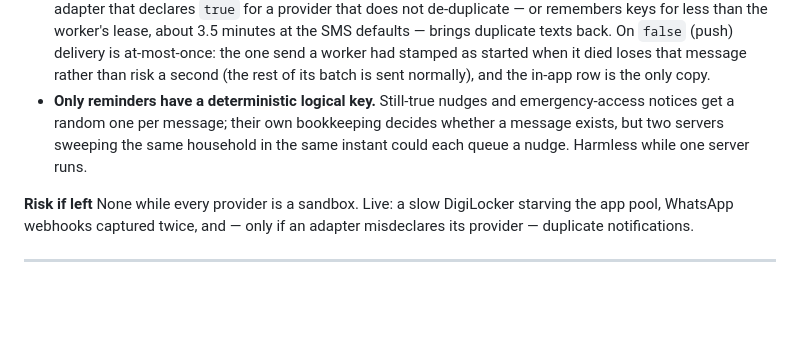
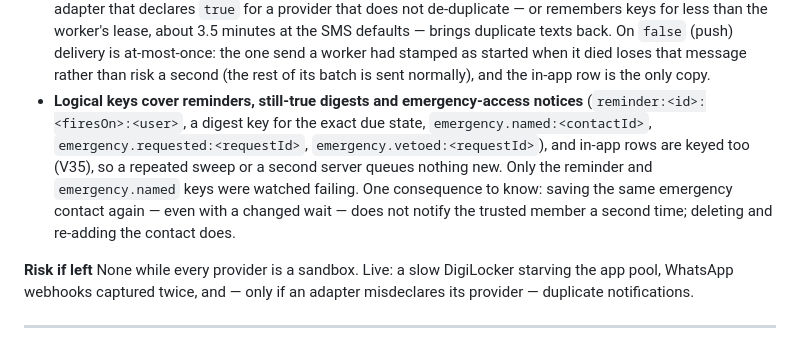
Before and after one commit to ishwarya-koduri/almira, a Markdown page: docs/known-issues.md, the part around the change. Drawn GitHub-style; blank space fills up the shorter version.

Commit message:
docs(known-issues): logical keys now cover still-true and emergency notices
#21 still said only reminders had one; aa41432 changed that.

Co-Authored-By: Claude Opus 5 <noreply@anthropic.com>

```diff
--- a/docs/known-issues.md
+++ b/docs/known-issues.md
@@ -697,10 +697,14 @@ infra session's.
   at-most-once: the one send a worker had stamped as started when it died
   loses that message rather than risk a second (the rest of its batch is sent
   normally), and the in-app row is the only copy.
-- **Only reminders have a deterministic logical key.** Still-true nudges and
-  emergency-access notices get a random one per message; their own bookkeeping
-  decides whether a message exists, but two servers sweeping the same household
-  in the same instant could each queue a nudge. Harmless while one server runs.
+- **Logical keys cover reminders, still-true digests and emergency-access
+  notices** (`reminder:<id>:<firesOn>:<user>`, a digest key for the exact due
+  state, `emergency.named:<contactId>`, `emergency.requested:<requestId>`,
+  `emergency.vetoed:<requestId>`), and in-app rows are keyed too (V35), so a
+  repeated sweep or a second server queues nothing new. Only the reminder and
+  `emergency.named` keys were watched failing. One consequence to know: saving
+  the same emergency contact again — even with a changed wait — does not notify
+  the trusted member a second time; deleting and re-adding the contact does.
 
 **Risk if left** None while every provider is a sandbox. Live: a slow
 DigiLocker starving the app pool, WhatsApp webhooks captured twice, and — only
```
